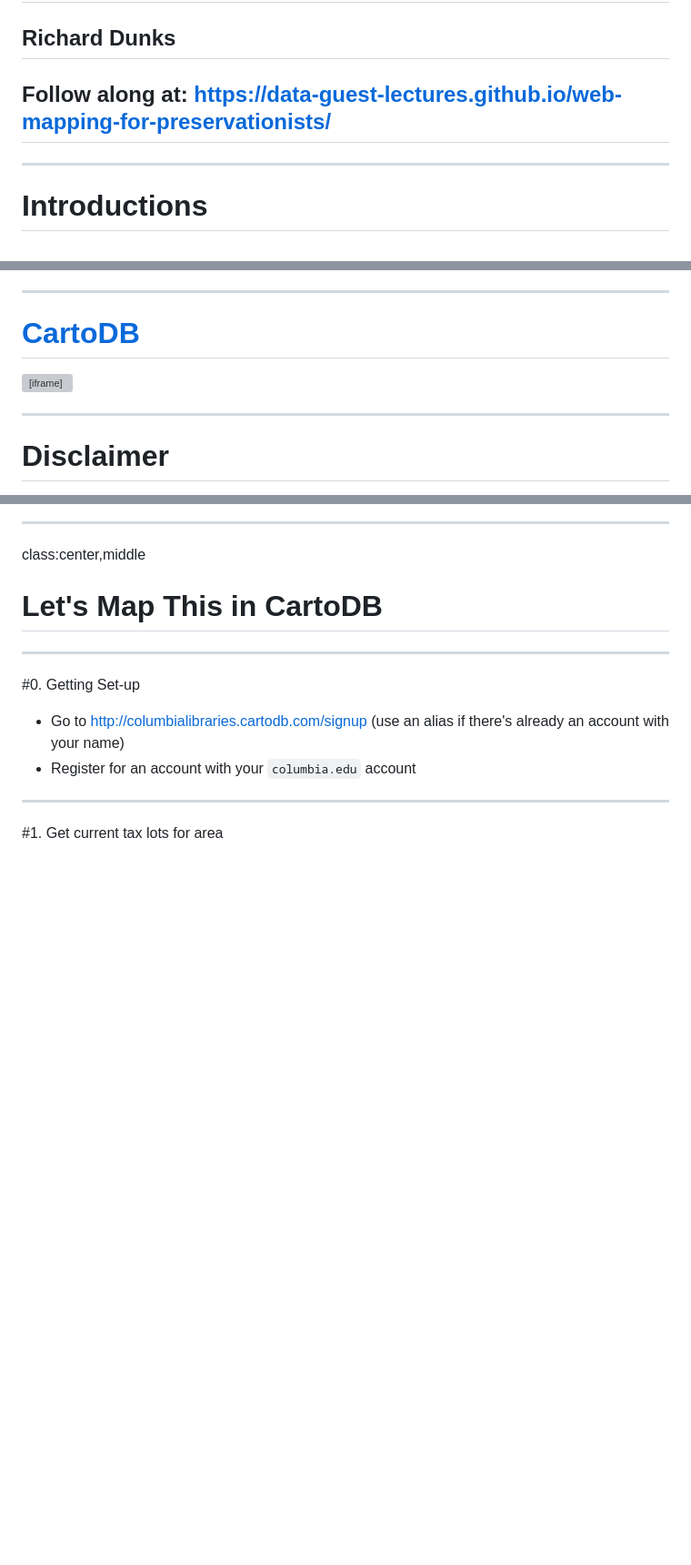
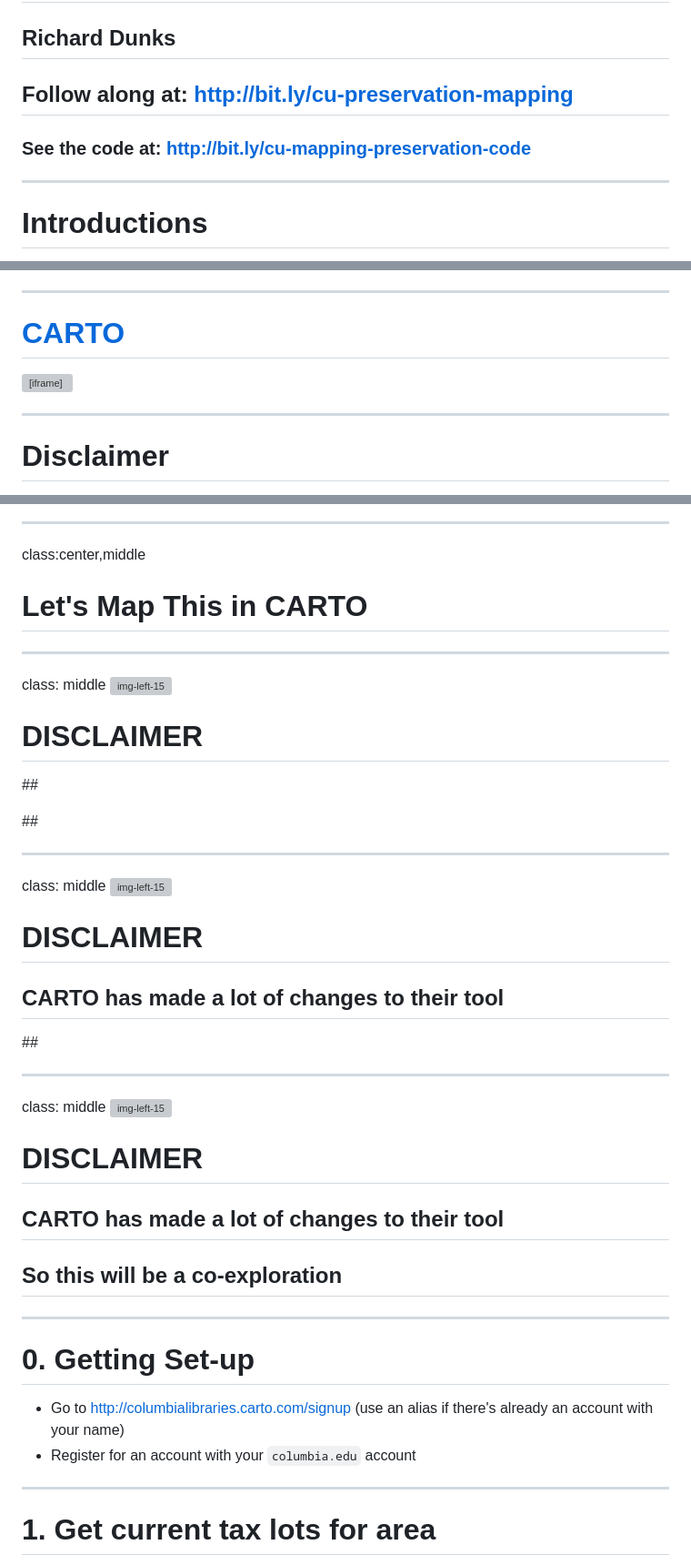
Before and after one commit to data-guest-lectures/web-mapping-for-preservationists, a Markdown page: content.md, 3 parts joined by grey strips. Shown: that part at 91% size. Drawn GitHub-style; blank space fills up the shorter version; grey boxes are pictures that could not be loaded.

```diff
--- a/content.md
+++ b/content.md
@@ -13,7 +13,8 @@ class: center
 - - -
 # Web Mapping for Preservationists
 ## Richard Dunks
-## Follow along at: https://data-guest-lectures.github.io/web-mapping-for-preservationists/
+## Follow along at: http://bit.ly/cu-preservation-mapping
+### See the code at: http://bit.ly/cu-mapping-preservation-code
 
 ---
 
@@ -165,6 +188,6 @@ Source: [NYC Open Data Portal 311 Service Requests](https://data.cityofnewyork.u
 
 ---
 
-# [CartoDB](https://cartodb.com/)
-<iframe width="100%" height="480" frameborder="0" src="https://richard-datapolitan.cartodb.com/viz/c0d4f39e-962e-11e4-9b3b-0e9d821ea90d/embed_map" allowfullscreen webkitallowfullscreen mozallowfullscreen oallowfullscreen msallowfullscreen></iframe>
+# [CARTO](https://carto.com/)
+<iframe width="100%" height="480" frameborder="0" src="https://richard-datapolitan.carto.com/viz/c0d4f39e-962e-11e4-9b3b-0e9d821ea90d/embed_map" allowfullscreen webkitallowfullscreen mozallowfullscreen oallowfullscreen msallowfullscreen></iframe>
 
@@ -199,14 +222,45 @@ Source: [NYC Open Data Portal 311 Service Requests](https://data.cityofnewyork.u
 ---
 
 class:center,middle
-# Let's Map This in CartoDB
+# Let's Map This in CARTO
+
 ---
 
-#0. Getting Set-up
-+ Go to http://columbialibraries.cartodb.com/signup (use an alias if there's already an account with your name)
+class: middle
+![img-left-15](https://s3.amazonaws.com/user-media.venngage.com/400746-0cb8b663f230c6384121656e492b262d.png)
+# DISCLAIMER
+
+##&nbsp;
+
+##&nbsp;
+
+---
+
+class: middle
+![img-left-15](https://s3.amazonaws.com/user-media.venngage.com/400746-0cb8b663f230c6384121656e492b262d.png)
+# DISCLAIMER
+
+## CARTO has made a lot of changes to their tool
+
+##&nbsp;
+
+---
+
+class: middle
+![img-left-15](https://s3.amazonaws.com/user-media.venngage.com/400746-0cb8b663f230c6384121656e492b262d.png)
+# DISCLAIMER
+
+## CARTO has made a lot of changes to their tool
+
+## So this will be a co-exploration
+
+---
+
+# 0. Getting Set-up
++ Go to http://columbialibraries.carto.com/signup (use an alias if there's already an account with your name)
 + Register for an account with your `columbia.edu` account
 
 ---
 
-#1. Get current tax lots for area
+# 1. Get current tax lots for area
 
```
Also changed, not shown: other parts of content.md (+166 -69 lines).
